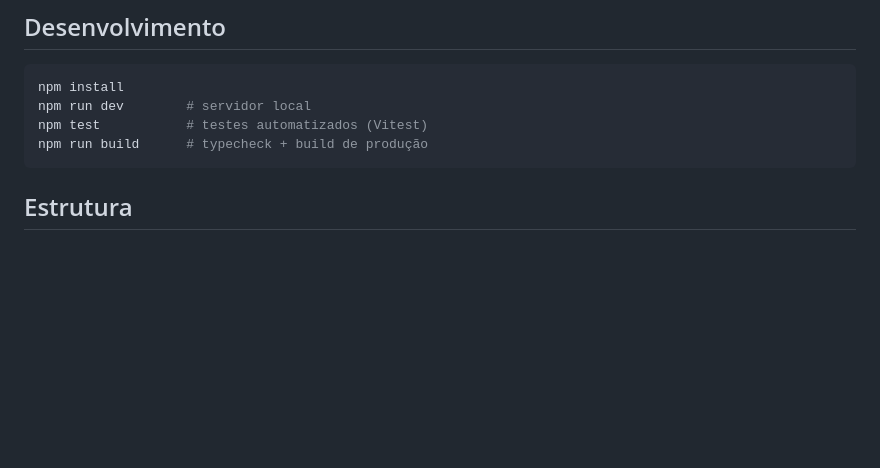
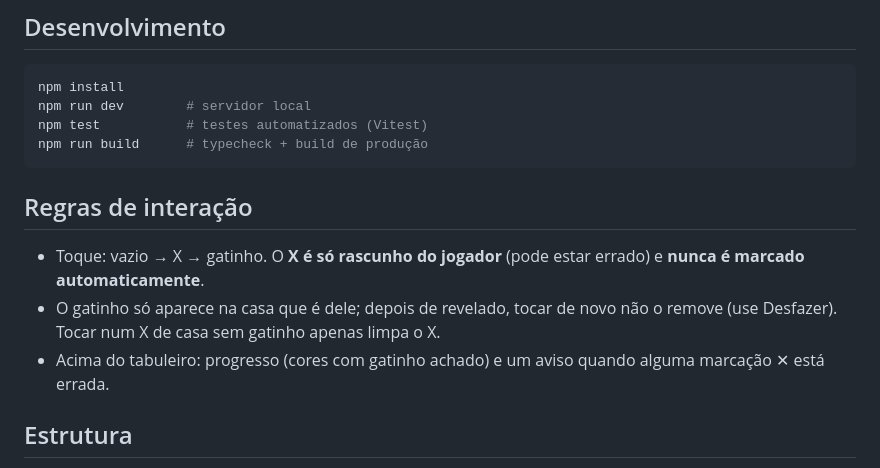
Before and after one commit to paulokmatos/gatinhos, a Markdown page: README.md, the part around the change. Rendered like a GitHub page; blank space fills up the shorter version.

Commit message:
Sem X automático, gatinho só nas casas certas e visual do design
Co-Authored-By: Claude Sonnet 5.5 <noreply@anthropic.com>

````diff
--- a/README.md
+++ b/README.md
@@ -12,6 +12,12 @@ npm run dev        # servidor local
 npm test           # testes automatizados (Vitest)
 npm run build      # typecheck + build de produção
 ```
+
+## Regras de interação
+
+- Toque: vazio → X → gatinho. O **X é só rascunho do jogador** (pode estar errado) e **nunca é marcado automaticamente**.
+- O gatinho só aparece na casa que é dele; depois de revelado, tocar de novo não o remove (use Desfazer). Tocar num X de casa sem gatinho apenas limpa o X.
+- Acima do tabuleiro: progresso (cores com gatinho achado) e um aviso quando alguma marcação ✕ está errada.
 
 ## Estrutura
 
````
Also changed, not shown: public/icon-192.png, public/icon-512.png, 16 other files.
